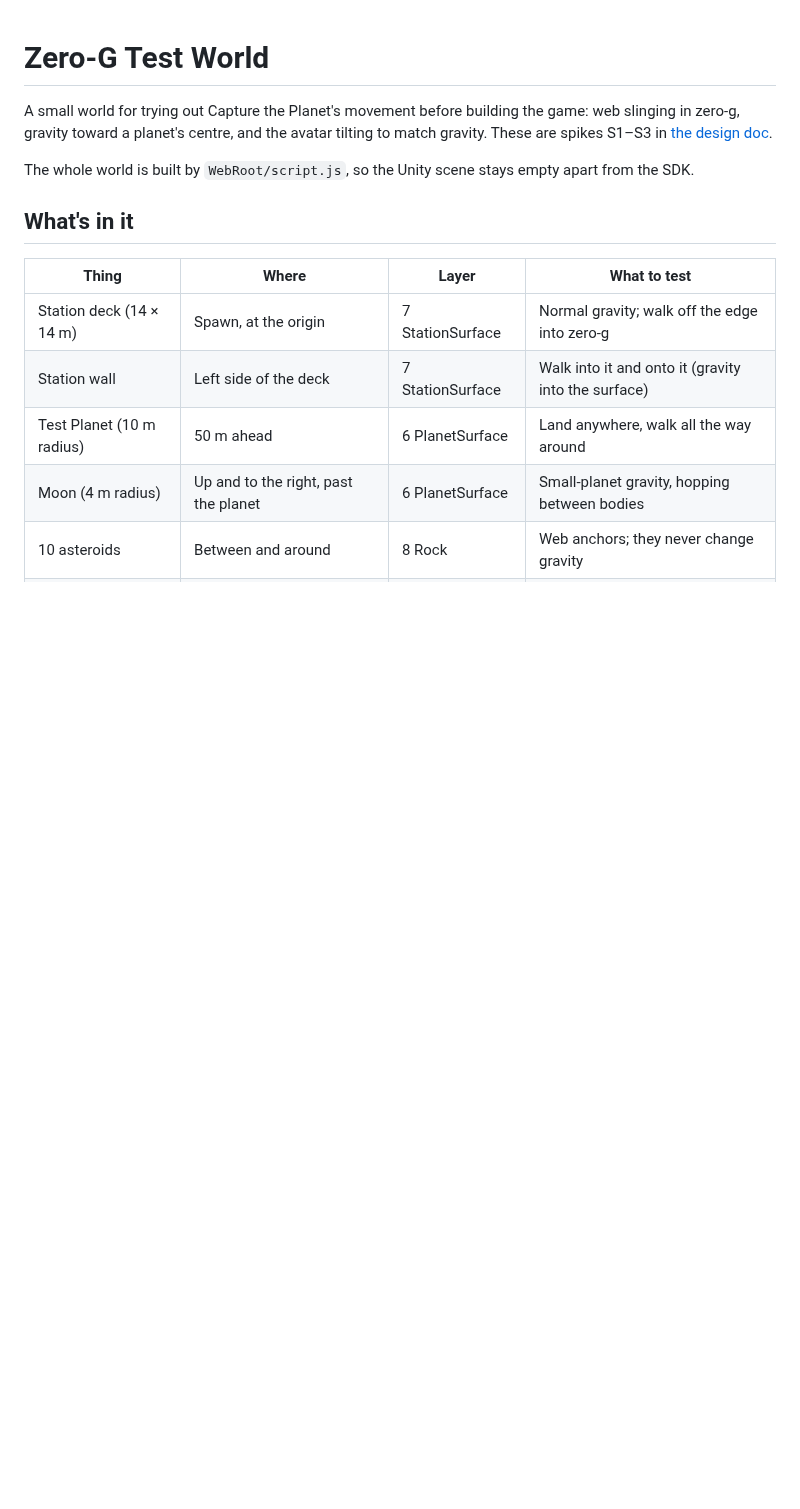
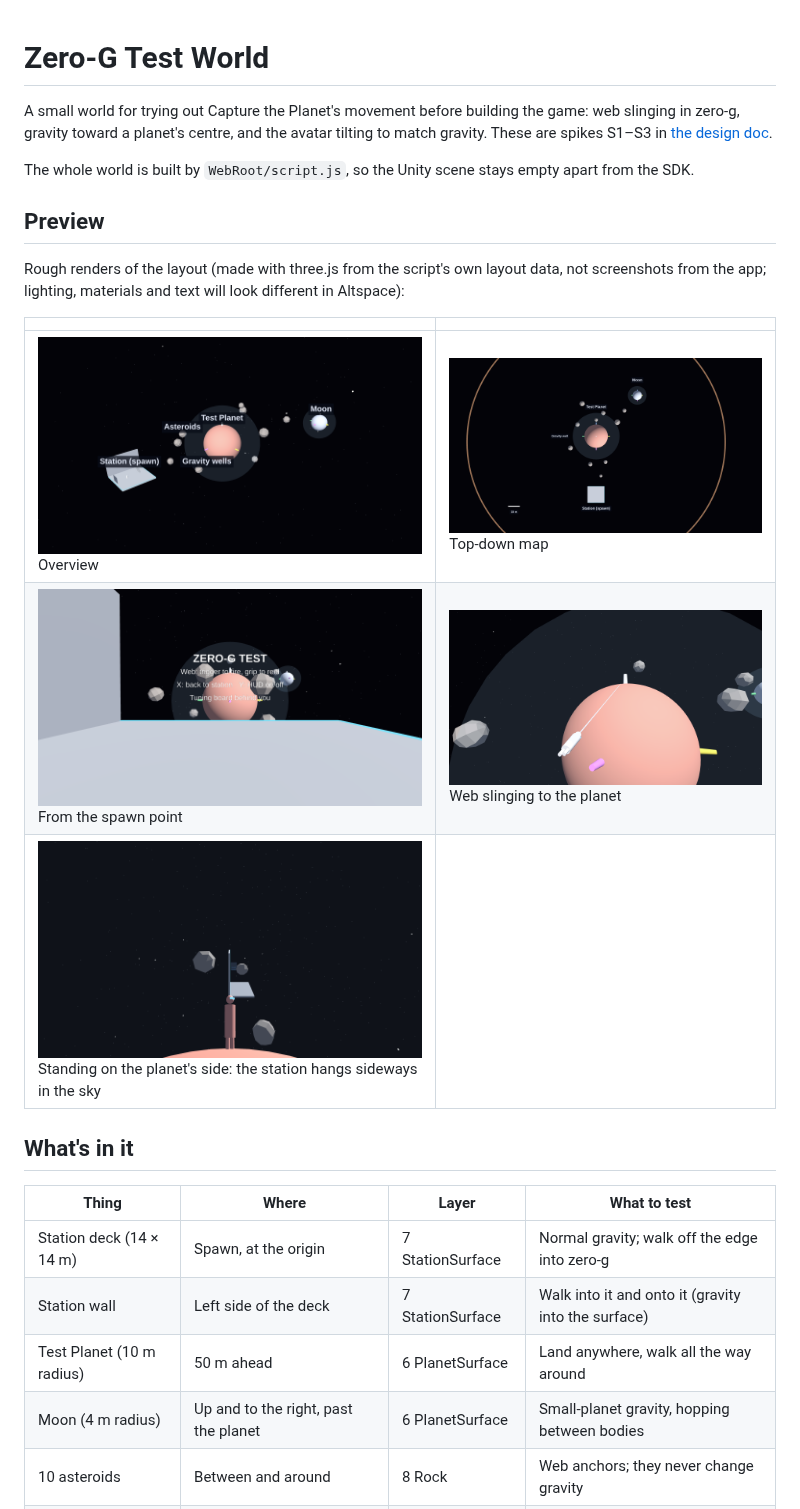
Before and after one commit to zellkuro/Capture-the-Planet-, a Markdown page: test-world/README.md, the part around the change. GitHub-like rendering; pictures changed too: docs/images/test-world/overview.png (added), docs/images/test-world/plan.png (added), docs/images/test-world/planet.png (added); blank space fills up the shorter version.

Commit message:
Add preview renders of the test world layout
Co-Authored-By: Claude Opus 5.5 <noreply@anthropic.com>
Claude-Session: https://claude.ai/code/session_011fRxckGymYELbwE62mp2Gr

```diff
--- a/test-world/README.md
+++ b/test-world/README.md
@@ -7,6 +7,17 @@ avatar tilting to match gravity. These are spikes S1–S3 in
 
 The whole world is built by `WebRoot/script.js`, so the Unity scene stays
 empty apart from the SDK.
+
+## Preview
+Rough renders of the layout (made with three.js from the script's own layout
+data, not screenshots from the app; lighting, materials and text will look
+different in Altspace):
+
+| | |
+|---|---|
+| ![Overview](../docs/images/test-world/overview.png) Overview | ![Top-down map](../docs/images/test-world/plan.png) Top-down map |
+| ![From the spawn point](../docs/images/test-world/spawn.png) From the spawn point | ![Web slinging to the planet](../docs/images/test-world/web.png) Web slinging to the planet |
+| ![Standing on the planet's side](../docs/images/test-world/planet.png) Standing on the planet's side: the station hangs sideways in the sky | |
 
 ## What's in it
 | Thing | Where | Layer | What to test |
```
